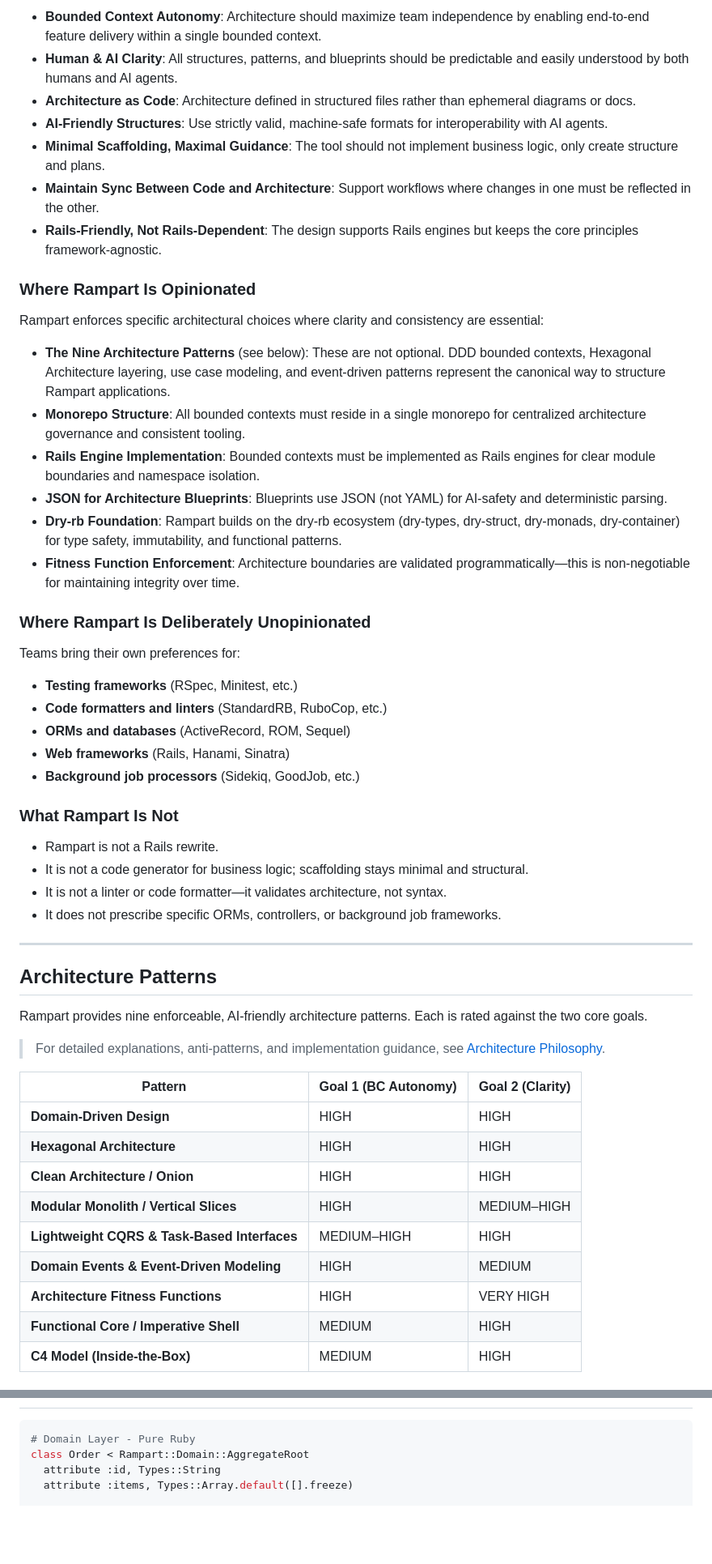
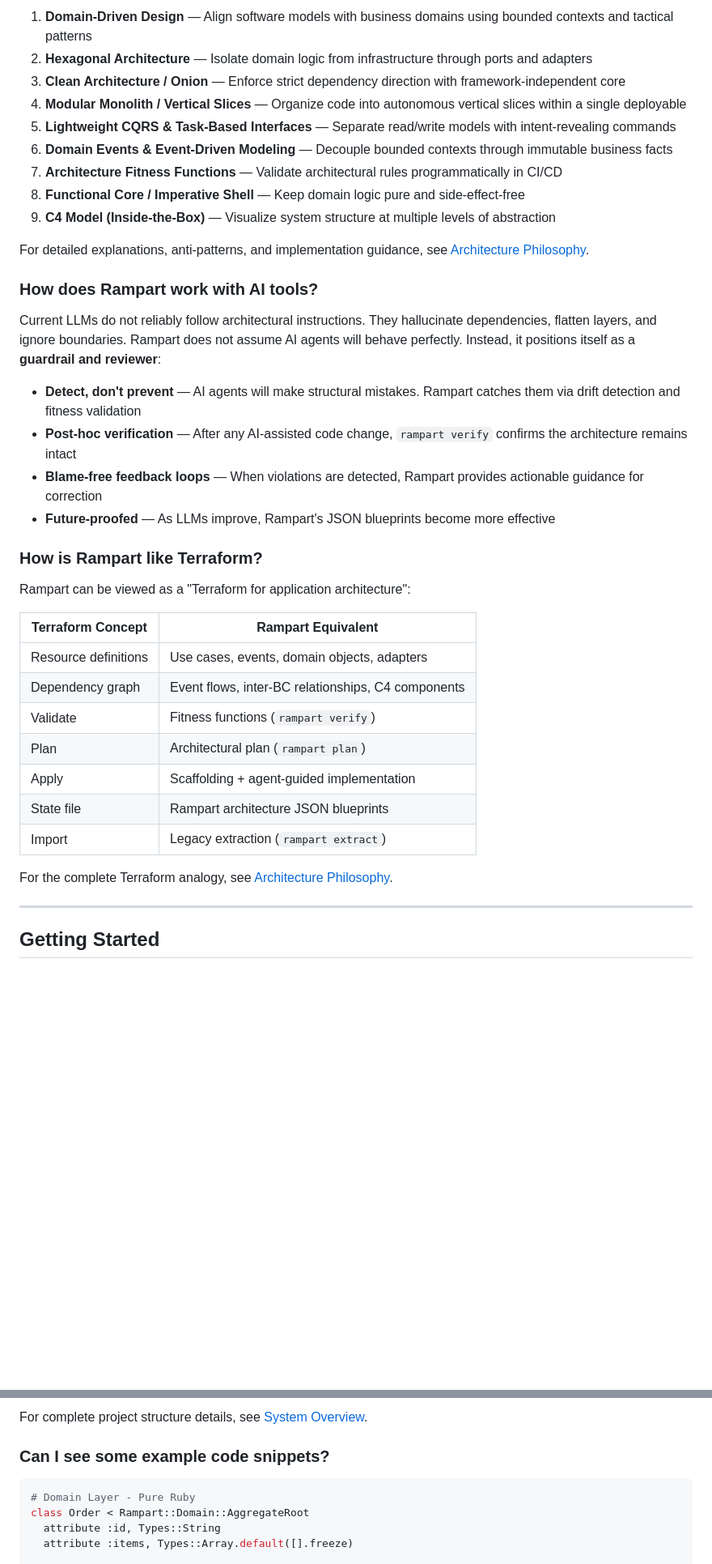
Before and after one commit to pacaplan/rampart, a Markdown page: README.md, 2 parts joined by grey strips. Shown: that part at 81% size. GitHub-like rendering; blank space fills up the shorter version.

Commit message:
clean up readme

````diff
--- a/README.md
+++ b/README.md
@@ -37,57 +68,42 @@ Like Rails, Rampart is an **opinionated framework**—but its opinions are focus
 
-- **Bounded Context Autonomy**: Architecture should maximize team independence by enabling end-to-end feature delivery within a single bounded context.
-- **Human & AI Clarity**: All structures, patterns, and blueprints should be predictable and easily understood by both humans and AI agents.
-- **Architecture as Code**: Architecture defined in structured files rather than ephemeral diagrams or docs.
-- **AI-Friendly Structures**: Use strictly valid, machine-safe formats for interoperability with AI agents.
-- **Minimal Scaffolding, Maximal Guidance**: The tool should not implement business logic, only create structure and plans.
-- **Maintain Sync Between Code and Architecture**: Support workflows where changes in one must be reflected in the other.
-- **Rails-Friendly, Not Rails-Dependent**: The design supports Rails engines but keeps the core principles framework-agnostic.
+1. **Domain-Driven Design** — Align software models with business domains using bounded contexts and tactical patterns
+2. **Hexagonal Architecture** — Isolate domain logic from infrastructure through ports and adapters
+3. **Clean Architecture / Onion** — Enforce strict dependency direction with framework-independent core
+4. **Modular Monolith / Vertical Slices** — Organize code into autonomous vertical slices within a single deployable
+5. **Lightweight CQRS & Task-Based Interfaces** — Separate read/write models with intent-revealing commands
+6. **Domain Events & Event-Driven Modeling** — Decouple bounded contexts through immutable business facts
+7. **Architecture Fitness Functions** — Validate architectural rules programmatically in CI/CD
+8. **Functional Core / Imperative Shell** — Keep domain logic pure and side-effect-free
+9. **C4 Model (Inside-the-Box)** — Visualize system structure at multiple levels of abstraction
 
-### Where Rampart Is Opinionated
+For detailed explanations, anti-patterns, and implementation guidance, see [Architecture Philosophy](docs/rampart_architecture_philosophy.md).
 
-Rampart enforces specific architectural choices where clarity and consistency are essential:
+### How does Rampart work with AI tools?
 
-- **The Nine Architecture Patterns** (see below): These are not optional. DDD bounded contexts, Hexagonal Architecture layering, use case modeling, and event-driven patterns represent the canonical way to structure Rampart applications.
-- **Monorepo Structure**: All bounded contexts must reside in a single monorepo for centralized architecture governance and consistent tooling.
-- **Rails Engine Implementation**: Bounded contexts must be implemented as Rails engines for clear module boundaries and namespace isolation.
-- **JSON for Architecture Blueprints**: Blueprints use JSON (not YAML) for AI-safety and deterministic parsing.
-- **Dry-rb Foundation**: Rampart builds on the dry-rb ecosystem (dry-types, dry-struct, dry-monads, dry-container) for type safety, immutability, and functional patterns.
-- **Fitness Function Enforcement**: Architecture boundaries are validated programmatically—this is non-negotiable for maintaining integrity over time.
+Current LLMs do not reliably follow architectural instructions. They hallucinate dependencies, flatten layers, and ignore boundaries. Rampart does not assume AI agents will behave perfectly. Instead, it positions itself as a **guardrail and reviewer**:
 
-### Where Rampart Is Deliberately Unopinionated
+- **Detect, don't prevent** — AI agents will make structural mistakes. Rampart catches them via drift detection and fitness validation
+- **Post-hoc verification** — After any AI-assisted code change, `rampart verify` confirms the architecture remains intact
+- **Blame-free feedback loops** — When violations are detected, Rampart provides actionable guidance for correction
+- **Future-proofed** — As LLMs improve, Rampart's JSON blueprints become more effective
 
-Teams bring their own preferences for:
+### How is Rampart like Terraform?
 
-- **Testing frameworks** (RSpec, Minitest, etc.)
-- **Code formatters and linters** (StandardRB, RuboCop, etc.)
-- **ORMs and databases** (ActiveRecord, ROM, Sequel)
-- **Web frameworks** (Rails, Hanami, Sinatra)
-- **Background job processors** (Sidekiq, GoodJob, etc.)
+Rampart can be viewed as a "Terraform for application architecture":
 
-### What Rampart Is Not
+| Terraform Concept    | Rampart Equivalent                                 |
+| -------------------- | -------------------------------------------------- |
+| Resource definitions | Use cases, events, domain objects, adapters        |
+| Dependency graph     | Event flows, inter-BC relationships, C4 components |
+| Validate             | Fitness functions (`rampart verify`)               |
+| Plan                 | Architectural plan (`rampart plan`)                |
+| Apply                | Scaffolding + agent-guided implementation          |
+| State file           | Rampart architecture JSON blueprints               |
+| Import               | Legacy extraction (`rampart extract`)              |
 
-- Rampart is not a Rails rewrite.
-- It is not a code generator for business logic; scaffolding stays minimal and structural.
-- It is not a linter or code formatter—it validates architecture, not syntax.
-- It does not prescribe specific ORMs, controllers, or background job frameworks.
+For the complete Terraform analogy, see [Architecture Philosophy](docs/rampart_architecture_philosophy.md#311-the-terraform-analogy).
 
 ---
 
-## Architecture Patterns
+## Getting Started
 
-Rampart provides nine enforceable, AI-friendly architecture patterns. Each is rated against the two core goals.
-
-> For detailed explanations, anti-patterns, and implementation guidance, see [Architecture Philosophy](docs/rampart_architecture_philosophy.md).
-
-| Pattern | Goal 1 (BC Autonomy) | Goal 2 (Clarity) |
-|---------|---------------------|------------------|
-| **Domain-Driven Design** | HIGH | HIGH |
-| **Hexagonal Architecture** | HIGH | HIGH |
-| **Clean Architecture / Onion** | HIGH | HIGH |
-| **Modular Monolith / Vertical Slices** | HIGH | MEDIUM–HIGH |
-| **Lightweight CQRS & Task-Based Interfaces** | MEDIUM–HIGH | HIGH |
-| **Domain Events & Event-Driven Modeling** | HIGH | MEDIUM |
-| **Architecture Fitness Functions** | HIGH | VERY HIGH |
-| **Functional Core / Imperative Shell** | MEDIUM | HIGH |
-| **C4 Model (Inside-the-Box)** | MEDIUM | HIGH |
-
@@ -125,3 +203,6 @@ gem 'rampart'
+For complete project structure details, see [System Overview](docs/rampart_system.md).
+
+### Can I see some example code snippets?
 
 ```ruby
 # Domain Layer - Pure Ruby
````
Also changed, not shown: other parts of README.md (+129 -73 lines).
